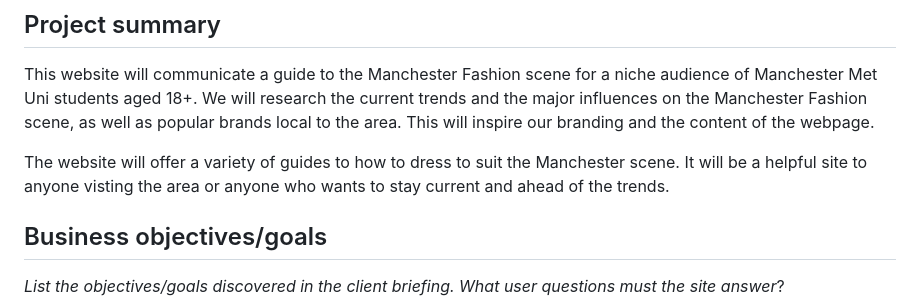
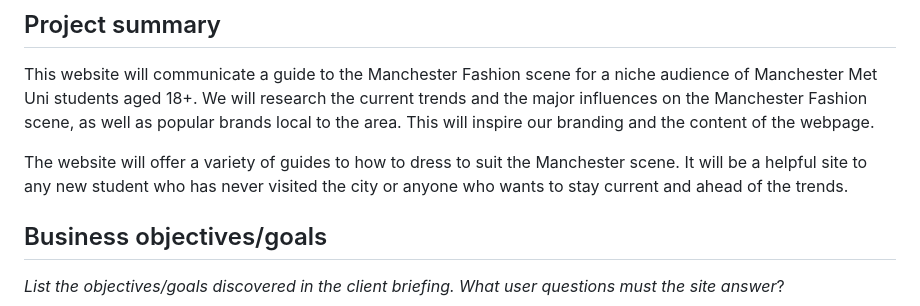
Before and after one commit to mmu2023AppliedWebDevGroup4/Year3AppliedWebDesign, a Markdown page: 1_user_and_competitor_research/proposal.md, the part around the change. Rendered like a GitHub page.

```diff
--- a/1_user_and_competitor_research/proposal.md
+++ b/1_user_and_competitor_research/proposal.md
@@ -13,7 +13,7 @@ The website will be branded as minimalist with yellow being the accent colour. I
 
 This website will communicate a guide to the Manchester Fashion scene for a niche audience of Manchester Met Uni students aged 18+. We will research the current trends and the major influences on the Manchester Fashion scene, as well as popular brands local to the area. This will inspire our branding and the content of the webpage.
 
-The website will offer a variety of guides to how to dress to suit the Manchester scene. It will be a helpful site to anyone visting the area or anyone who wants to stay current and ahead of the trends.
+The website will offer a variety of guides to how to dress to suit the Manchester scene. It will be a helpful site to any new student who has never visited the city or anyone who wants to stay current and ahead of the trends.
 
 
 ## Business objectives/goals
```
